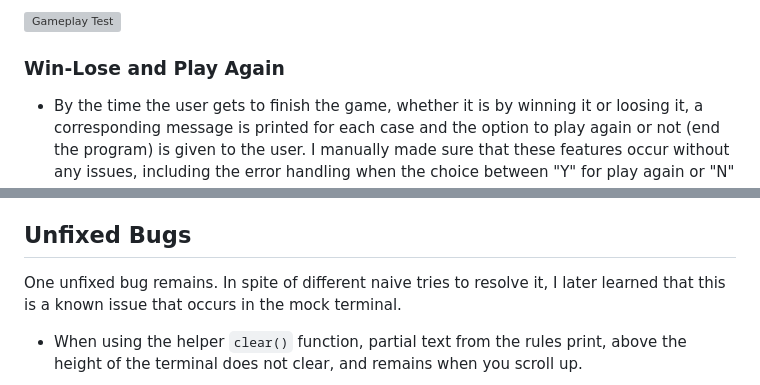
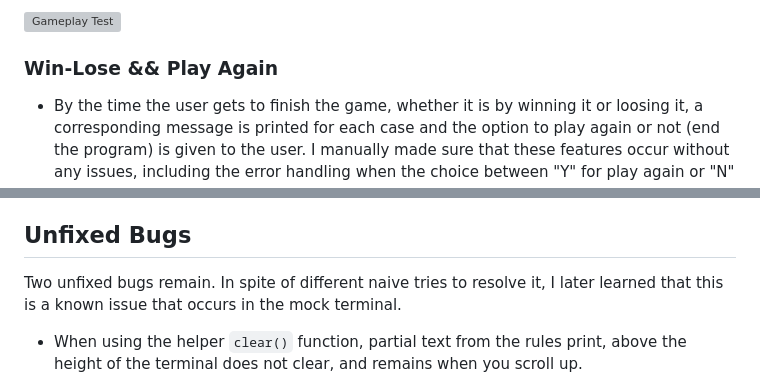
Before and after one commit to leonardo-simeone/command-line-python-battleship-game, a Markdown page: TESTING.md, 2 parts joined by grey strips. Drawn GitHub-style; grey boxes are pictures that could not be loaded.

Commit message:
Update unfixed bugs and code validation sections

```diff
--- a/TESTING.md
+++ b/TESTING.md
@@ -18,7 +18,7 @@ I manually tested the functionality of the program:
 
 ![Gameplay Test](documentation/gameplay-test.png)
 
-### Win-Lose and Play Again
+### Win-Lose && Play Again
 
 - By the time the user gets to finish the game, whether it is by winning it or loosing it, a corresponding message is printed for each case and the option to play again or not (end the program) is given to the user. I manually made sure that these features occur without any issues, including the error handling when the choice between "Y" for play again or "N" for no, I don't want to play again, are out of range or left blank (invalid). Please note that to be able to show the screenshot of the winning message on the mock console, the number of turns was increased to 64 to avoid time comsumption waiting for a win, it was then reverted back to 20 for the final version of the game. Please see image showing the steps taken for said tests in the same order as described.
 
@@ -108,7 +105,7 @@ I encountered five bugs which are listed below:
 
 ## Unfixed Bugs
 
-One unfixed bug remains. In spite of different naive tries to resolve it, I later learned that this is a known issue that occurs in the mock terminal.
+Two unfixed bugs remain. In spite of different naive tries to resolve it, I later learned that this is a known issue that occurs in the mock terminal.
 
 - When using the helper `clear()` function, partial text from the rules print, above the height of the terminal does not clear, and remains when you scroll up.
 
```
Also changed, not shown: other parts of TESTING.md (+11 -5 lines), documentation/ctrl-c-error.png (added).
